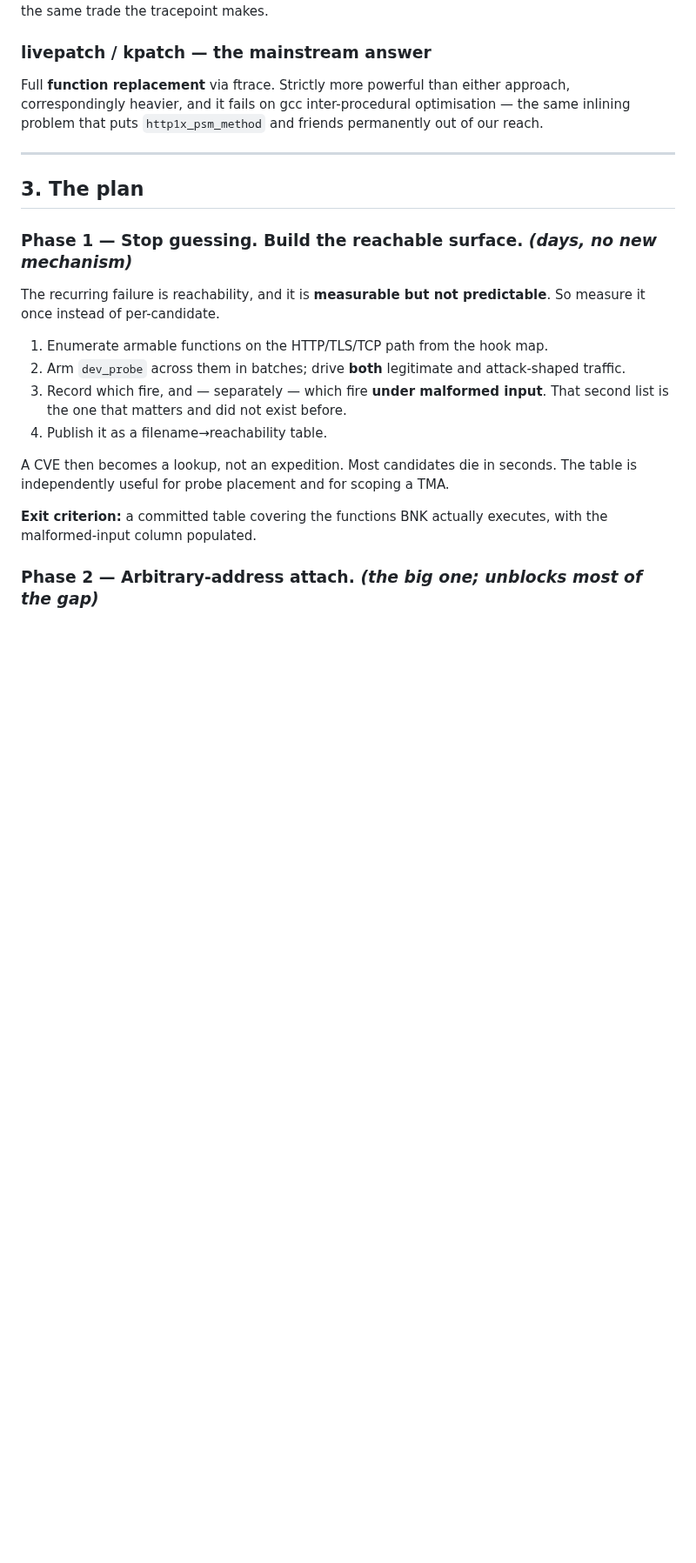
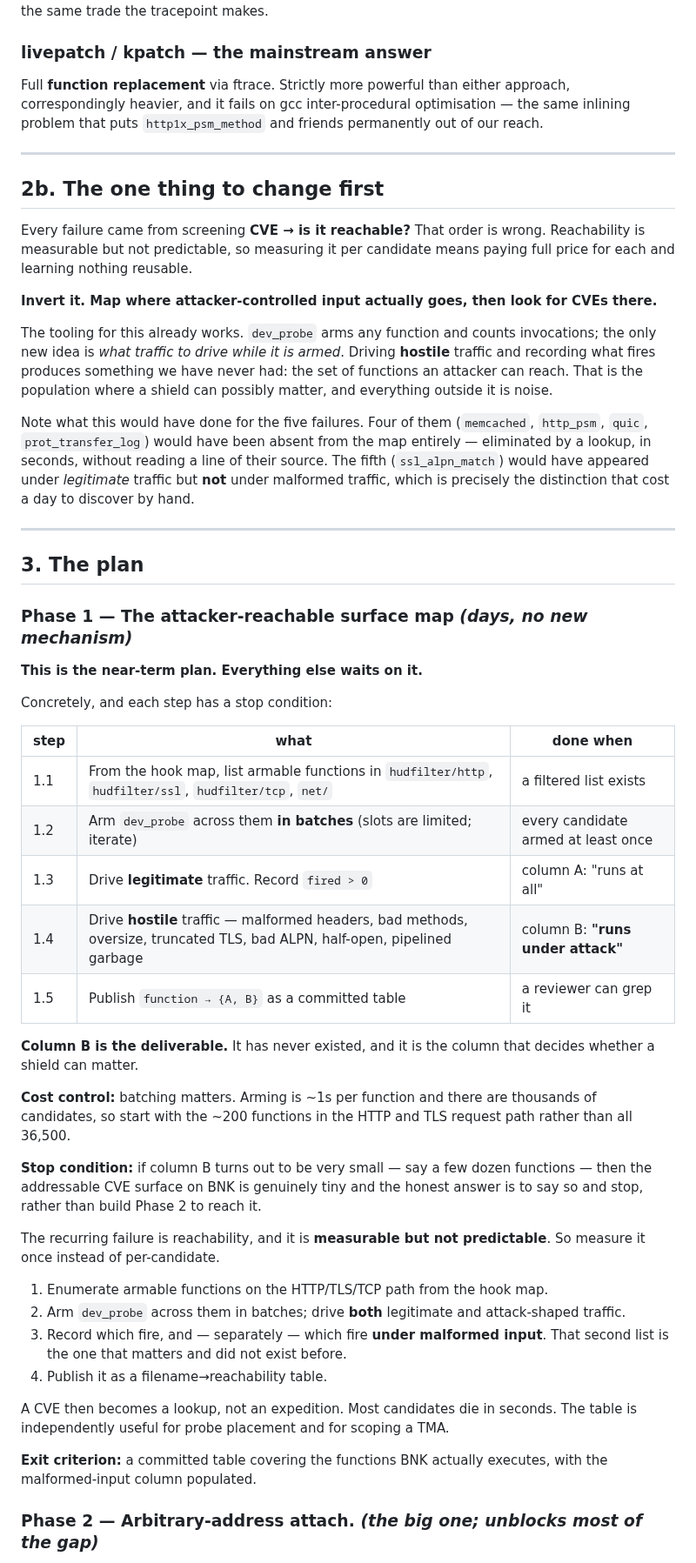
Before and after one commit to mimetrix/eob-tmm, a Markdown page: cve-mitigation-plan.md, the part around the change. Shown at 87% size. Rendered like a GitHub page; blank space fills up the shorter version.

Commit message:
CVE plan: invert the screen --- map attacker-reachable surface first
Every one of the five failures came from screening CVE -> is it reachable.
Reachability is measurable but not predictable, so per-candidate screening pays
full price each time and learns nothing reusable.

Inverted: map where attacker-controlled input actually goes, then look for CVEs
there. The tooling already works -- dev_probe arms any function and counts
invocations. The only new idea is WHAT TRAFFIC TO DRIVE while it is armed.
Driving hostile traffic and recording what fires produces the set of functions an
attacker can reach, which is the population where a shield can possibly matter.

What this would have done for the five: four (memcached, http_psm, quic,
prot_transfer_log) would have been absent from the map entirely, eliminated by a
lookup in seconds without reading their source. The fifth (ssl_alpn_match) would
have appeared under LEGITIMATE traffic but not under malformed traffic -- exactly
the distinction that cost a day to find by hand.

Phase 1 now has concrete steps with stop conditions, and a cost control: start
with the ~200 functions on the HTTP and TLS request path, not all 36,500.

And a real stop condition for the whole effort: if the attacker-reachable column
turns out to be a few dozen functions, the addressable CVE surface on BNK is
genuinely tiny, and the honest answer is to say so rather than build hardware-
breakpoint attach to reach it.

Co-Authored-By: Claude Opus 5 (1M context) <noreply@anthropic.com>

```diff
--- a/cve-mitigation-plan.md
+++ b/cve-mitigation-plan.md
@@ -74,9 +74,56 @@ permanently out of our reach.
 
 ---
 
+## 2b. The one thing to change first
+
+Every failure came from screening **CVE → is it reachable?** That order is wrong.
+Reachability is measurable but not predictable, so measuring it per candidate
+means paying full price for each and learning nothing reusable.
+
+**Invert it. Map where attacker-controlled input actually goes, then look for CVEs
+there.**
+
+The tooling for this already works. `dev_probe` arms any function and counts
+invocations; the only new idea is *what traffic to drive while it is armed*.
+Driving **hostile** traffic and recording what fires produces something we have
+never had: the set of functions an attacker can reach. That is the population
+where a shield can possibly matter, and everything outside it is noise.
+
+Note what this would have done for the five failures. Four of them
+(`memcached`, `http_psm`, `quic`, `prot_transfer_log`) would have been absent
+from the map entirely — eliminated by a lookup, in seconds, without reading a
+line of their source. The fifth (`ssl_alpn_match`) would have appeared under
+*legitimate* traffic but **not** under malformed traffic, which is precisely the
+distinction that cost a day to discover by hand.
+
+---
+
 ## 3. The plan
 
-### Phase 1 — Stop guessing. Build the reachable surface. *(days, no new mechanism)*
+### Phase 1 — The attacker-reachable surface map *(days, no new mechanism)*
+
+**This is the near-term plan. Everything else waits on it.**
+
+Concretely, and each step has a stop condition:
+
+| step | what | done when |
+|---|---|---|
+| 1.1 | From the hook map, list armable functions in `hudfilter/http`, `hudfilter/ssl`, `hudfilter/tcp`, `net/` | a filtered list exists |
+| 1.2 | Arm `dev_probe` across them **in batches** (slots are limited; iterate) | every candidate armed at least once |
+| 1.3 | Drive **legitimate** traffic. Record `fired > 0` | column A: "runs at all" |
+| 1.4 | Drive **hostile** traffic — malformed headers, bad methods, oversize, truncated TLS, bad ALPN, half-open, pipelined garbage | column B: **"runs under attack"** |
+| 1.5 | Publish `function → {A, B}` as a committed table | a reviewer can grep it |
+
+**Column B is the deliverable.** It has never existed, and it is the column that
+decides whether a shield can matter.
+
+**Cost control:** batching matters. Arming is ~1s per function and there are
+thousands of candidates, so start with the ~200 functions in the HTTP and TLS
+request path rather than all 36,500.
+
+**Stop condition:** if column B turns out to be very small — say a few dozen
+functions — then the addressable CVE surface on BNK is genuinely tiny and the
+honest answer is to say so and stop, rather than build Phase 2 to reach it.
 
 The recurring failure is reachability, and it is **measurable but not
 predictable**. So measure it once instead of per-candidate.
```
